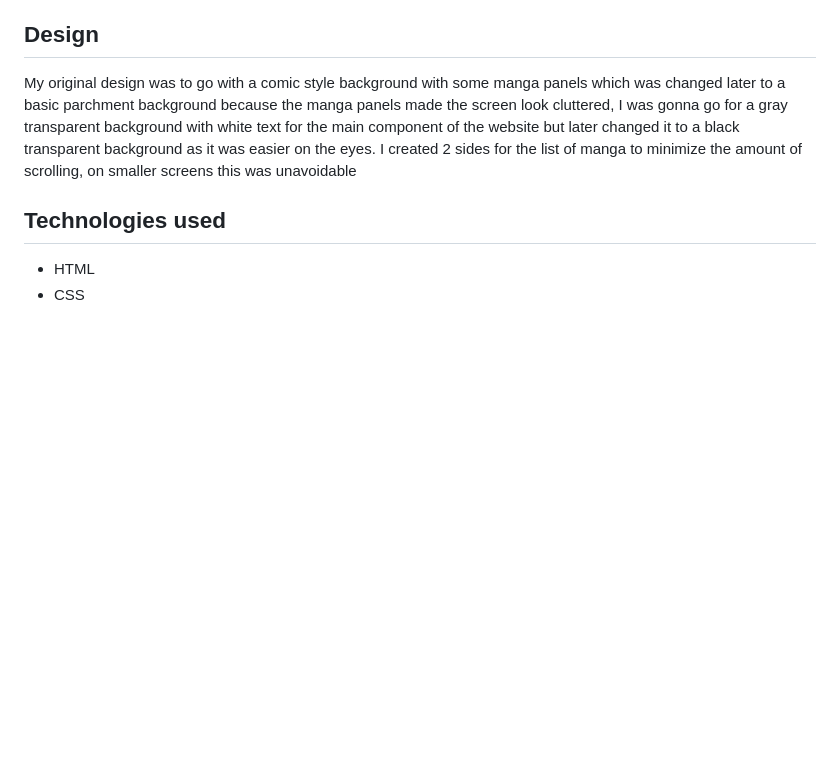
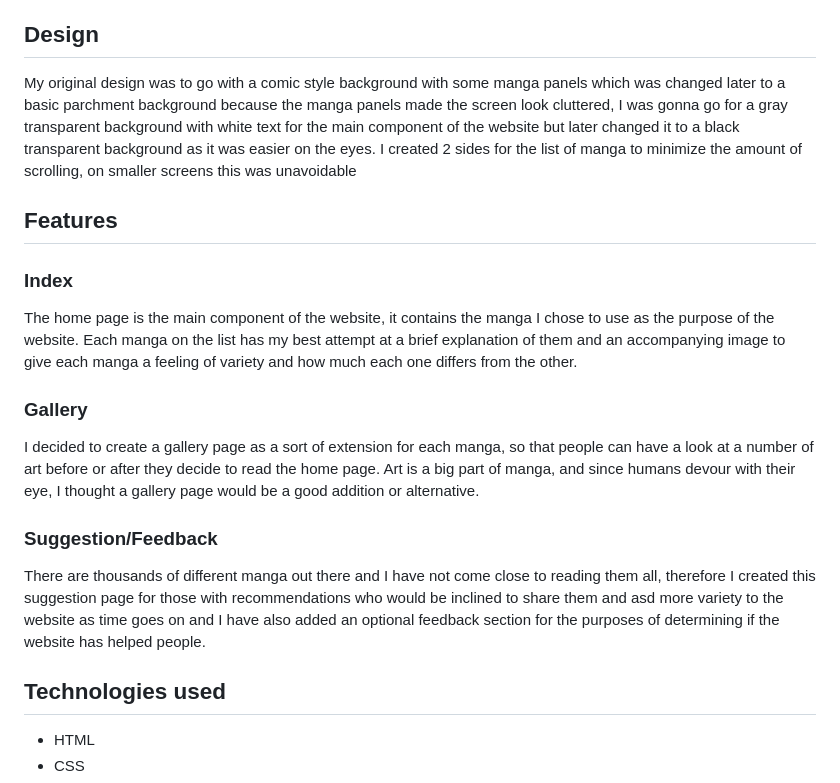
Before and after one commit to DingleBinky/manga-for-beginners, a Markdown page: README.md, the part around the change. Drawn GitHub-style; blank space fills up the shorter version.

Commit message:
Added a features section to README.md

```diff
--- a/README.md
+++ b/README.md
@@ -23,6 +23,20 @@ This is my first project for Code Institute. Reading manga has always been a fav
 ## Design
 
 My original design was to go with a comic style background with some manga panels which was changed later to a basic parchment background because the manga panels made the screen look cluttered, I was gonna go for a gray transparent background with white text for the main component of the website but later changed it to a black transparent background as it was easier on the eyes. I created 2 sides for the list of manga to minimize the amount of scrolling, on smaller screens this was unavoidable
+
+## Features
+
+### Index
+
+The home page is the main component of the website, it contains the manga I chose to use as the purpose of the website. Each manga on the list has my best attempt at a brief explanation of them and an accompanying image to give each manga a feeling of variety and how much each one differs from the other.
+
+### Gallery
+
+I decided to create a gallery page as a sort of extension for each manga, so that people can have a look at a number of art before or after they decide to read the home page. Art is a big part of manga, and since humans devour with their eye, I thought a gallery page would be a good addition or alternative.
+
+### Suggestion/Feedback
+
+There are thousands of different manga out there and I have not come close to reading them all, therefore I created this suggestion page for those with recommendations who would be inclined to share them and asd more variety to the website as time goes on and I have also added an optional feedback section for the purposes of determining if the website has helped people.
 
 ## Technologies used
 
```
